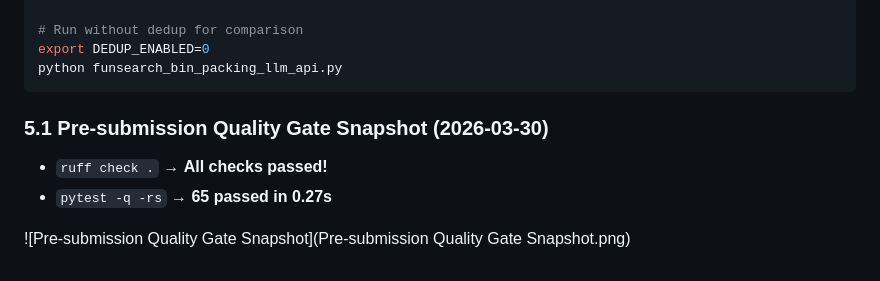
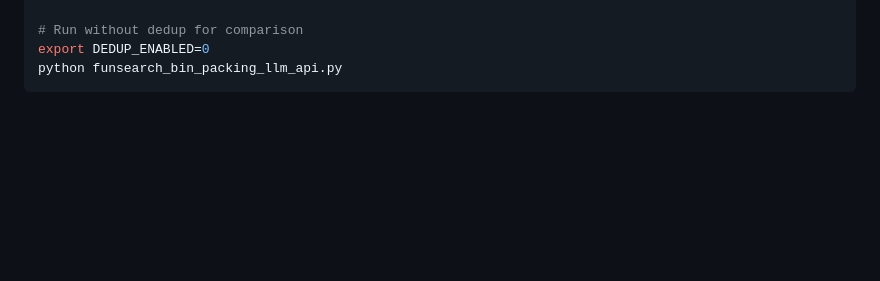
Before and after one commit to jaycee6666/efficient-funsearch, a Markdown page: docs/milestone/milestone_report_draft_en.md, the part around the change. Drawn GitHub-style; blank space fills up the shorter version.

Commit message:
docs: remove quality gate snapshot section and fix zh report date

````diff
--- a/docs/milestone/milestone_report_draft_en.md
+++ b/docs/milestone/milestone_report_draft_en.md
@@ -218,10 +218,3 @@ cat logs/dedup_50samples_v2/run_log.csv
 export DEDUP_ENABLED=0
 python funsearch_bin_packing_llm_api.py
 ```
-
-### 5.1 Pre-submission Quality Gate Snapshot (2026-03-30)
-
-- `ruff check .` → **All checks passed!**
-- `pytest -q -rs` → **65 passed in 0.27s**
-
-![Pre-submission Quality Gate Snapshot](Pre-submission Quality Gate Snapshot.png)
````
Also changed, not shown: docs/milestone/milestone_report_draft_zh.md (+1 -6 lines).
